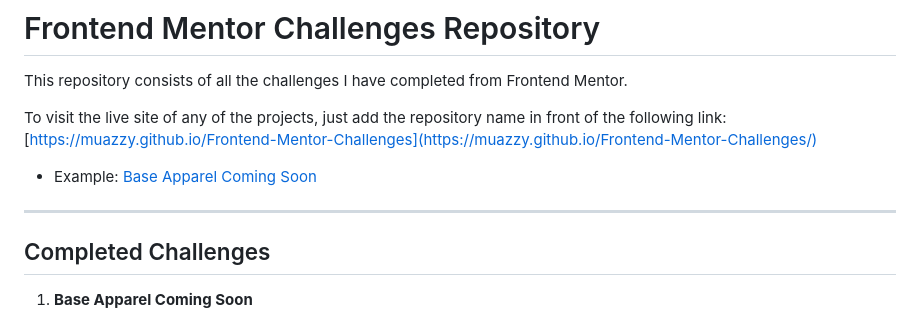
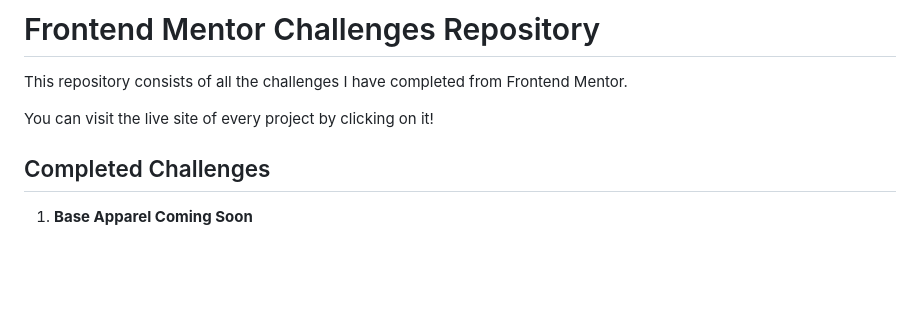
Before and after one commit to Muazzy/Frontend-Mentor-Challenges, a Markdown page: README.md, the part around the change. Rendered like a GitHub page; blank space fills up the shorter version.

Commit message:
fix readme v4

```diff
--- a/README.md
+++ b/README.md
@@ -2,11 +2,7 @@
 
 This repository consists of all the challenges I have completed from Frontend Mentor.
 
-To visit the live site of any of the projects, just add the repository name in front of the following link: [https://muazzy.github.io/Frontend-Mentor-Challenges](https://muazzy.github.io/Frontend-Mentor-Challenges/)
-- Example: [Base Apparel Coming Soon](https://muazzy.github.io/Frontend-Mentor-Challenges/base-apparel-coming-soon-master)
-
----
-
+You can visit the live site of every project by clicking on it!
 ## Completed Challenges
 
 1. **Base Apparel Coming Soon**
```
